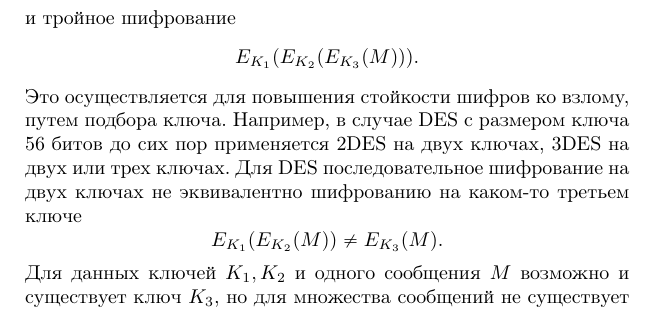
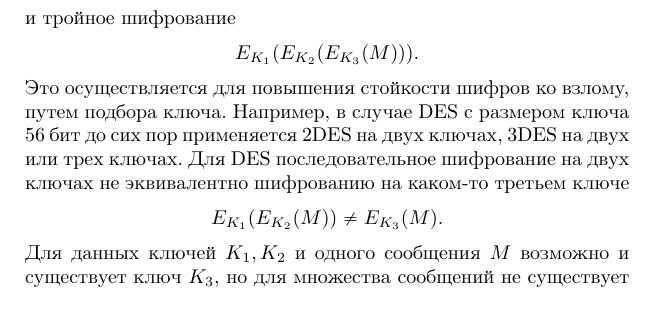
Before and after one commit to vlsergey/infosec, a LaTeX book (Information Security.tex, which reads double_and_triple_ciphering.tex): part of page 83 of 285, cut so that both start at the same text. Compiled offline with pdfLaTeX.

Commit message:
Update double_and_triple_ciphering.tex
грамматическая ошибка

```diff
--- a/double_and_triple_ciphering.tex
+++ b/double_and_triple_ciphering.tex
@@ -6,7 +6,7 @@
 и тройное шифрование
     \[ E_{K_1}( E_{K_2}( E_{K_3} (M))). \]
 Это осуществляется для повышения стойкости шифров ко взлому, путем подбора ключа.
-Например, в случае DES с размером ключа 56 битов до сих пор применяется 2DES на двух ключах, 3DES на двух или трех ключах. Для DES последовательное шифрование на двух ключах не эквивалентно шифрованию на каком-то третьем ключе
+Например, в случае DES с размером ключа 56 бит до сих пор применяется 2DES на двух ключах, 3DES на двух или трех ключах. Для DES последовательное шифрование на двух ключах не эквивалентно шифрованию на каком-то третьем ключе
     \[ E_{K_1}( E_{K_2} (M)) \neq E_{K_3}(M). \]
 Для данных ключей $K_1, K_2$ и одного сообщения $M$ возможно и существует ключ $K_3$, но для множества сообщений не существует одного ключа $K_3$, удовлетворяющего равенству.
 
```
